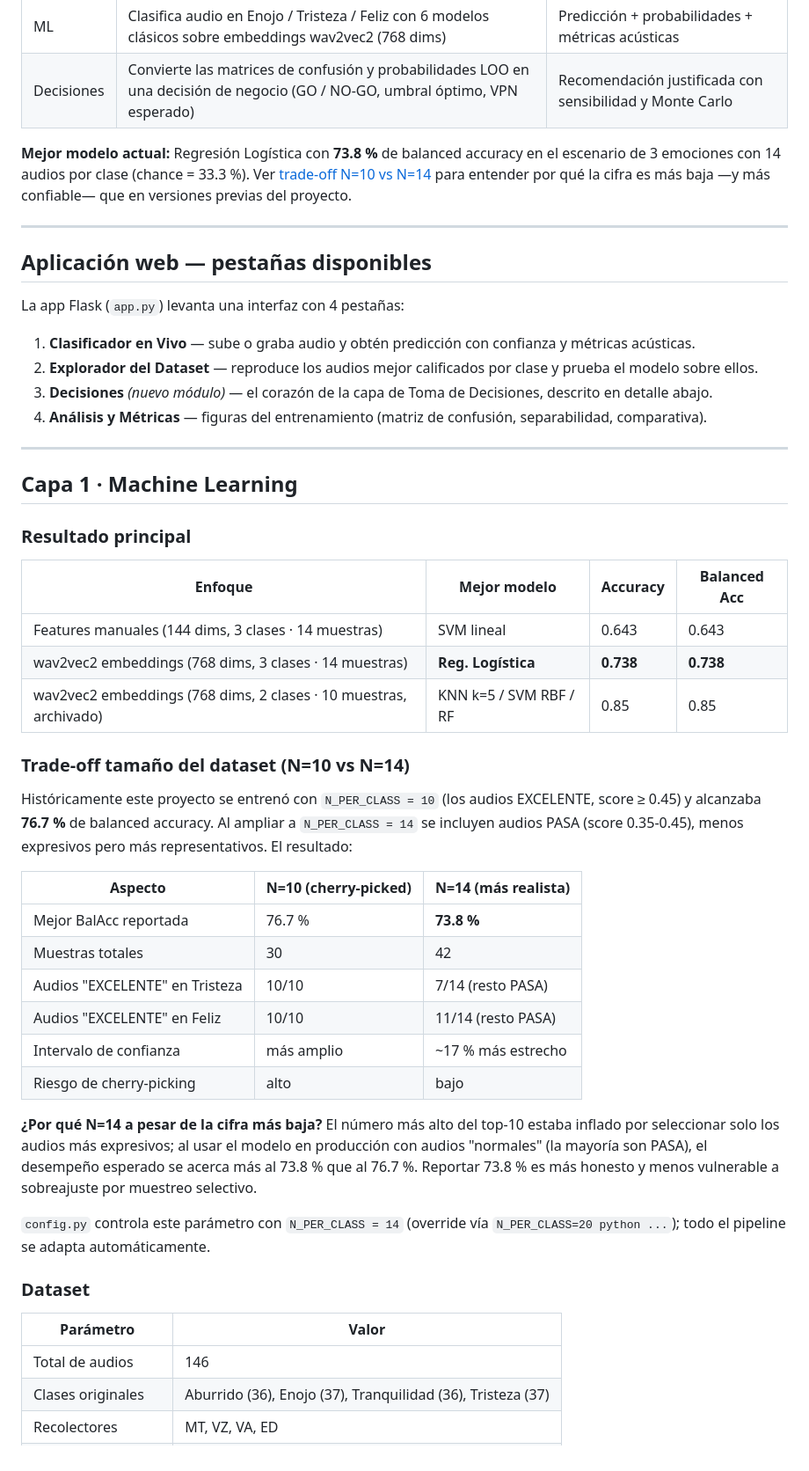
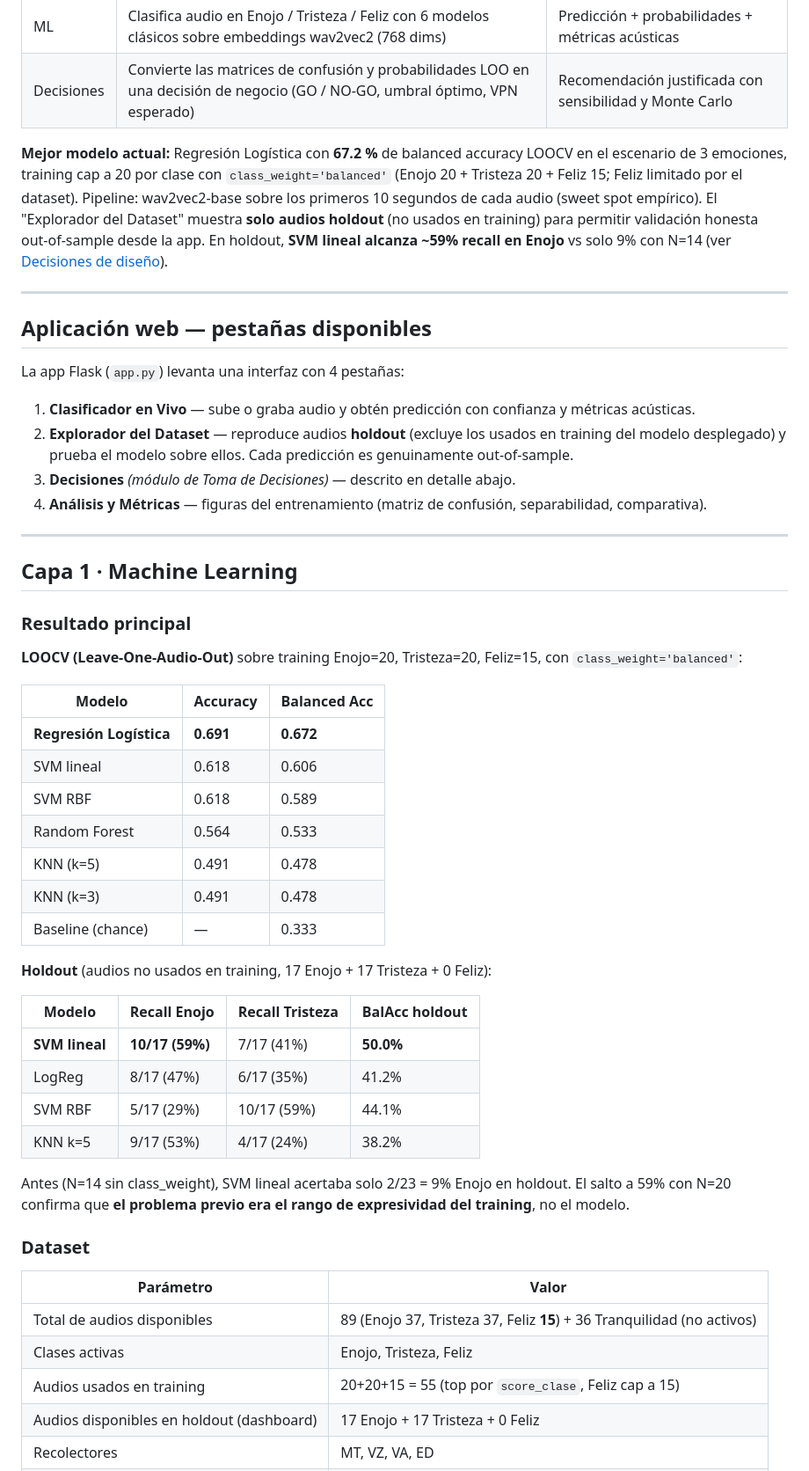
Before and after one commit to MichaelTaboada2003/audio-ml-classifier, a Markdown page: README.md, the part around one of its changes. Shown at 88% size. Drawn GitHub-style.

```diff
--- a/README.md
+++ b/README.md
@@ -38,7 +39,7 @@ La capa de Toma de Decisiones se agregó **sin modificar la capa de ML**: solo c
 | ML | Clasifica audio en Enojo / Tristeza / Feliz con 6 modelos clásicos sobre embeddings wav2vec2 (768 dims) | Predicción + probabilidades + métricas acústicas |
 | Decisiones | Convierte las matrices de confusión y probabilidades LOO en una decisión de negocio (GO / NO-GO, umbral óptimo, VPN esperado) | Recomendación justificada con sensibilidad y Monte Carlo |
 
-**Mejor modelo actual:** Regresión Logística con **73.8 %** de balanced accuracy en el escenario de 3 emociones con 14 audios por clase (chance = 33.3 %). Ver [trade-off N=10 vs N=14](#trade-off-tamaño-del-dataset-n10-vs-n14) para entender por qué la cifra es más baja —y más confiable— que en versiones previas del proyecto.
+**Mejor modelo actual:** Regresión Logística con **67.2 %** de balanced accuracy LOOCV en el escenario de 3 emociones, training cap a 20 por clase con `class_weight='balanced'` (Enojo 20 + Tristeza 20 + Feliz 15; Feliz limitado por el dataset). Pipeline: wav2vec2-base sobre los primeros 10 segundos de cada audio (sweet spot empírico). El "Explorador del Dataset" muestra **solo audios holdout** (no usados en training) para permitir validación honesta out-of-sample desde la app. En holdout, **SVM lineal alcanza ~59% recall en Enojo** vs solo 9% con N=14 (ver [Decisiones de diseño](#decisiones-de-diseño-verificadas-empíricamente)).
 
 ---
 
@@ -47,8 +48,8 @@ La capa de Toma de Decisiones se agregó **sin modificar la capa de ML**: solo c
 La app Flask (`app.py`) levanta una interfaz con 4 pestañas:
 
 1. **Clasificador en Vivo** — sube o graba audio y obtén predicción con confianza y métricas acústicas.
-2. **Explorador del Dataset** — reproduce los audios mejor calificados por clase y prueba el modelo sobre ellos.
-3. **Decisiones** *(nuevo módulo)* — el corazón de la capa de Toma de Decisiones, descrito en detalle abajo.
+2. **Explorador del Dataset** — reproduce audios **holdout** (excluye los usados en training del modelo desplegado) y prueba el modelo sobre ellos. Cada predicción es genuinamente out-of-sample.
+3. **Decisiones** *(módulo de Toma de Decisiones)* — descrito en detalle abajo.
 4. **Análisis y Métricas** — figuras del entrenamiento (matriz de confusión, separabilidad, comparativa).
 
 ---
@@ -57,33 +58,35 @@ La app Flask (`app.py`) levanta una interfaz con 4 pestañas:
 
 ### Resultado principal
 
-| Enfoque | Mejor modelo | Accuracy | Balanced Acc |
+**LOOCV (Leave-One-Audio-Out)** sobre training Enojo=20, Tristeza=20, Feliz=15, con `class_weight='balanced'`:
+
+| Modelo | Accuracy | Balanced Acc |
+|---|---|---|
+| **Regresión Logística** | **0.691** | **0.672** |
+| SVM lineal | 0.618 | 0.606 |
+| SVM RBF | 0.618 | 0.589 |
+| Random Forest | 0.564 | 0.533 |
+| KNN (k=5) | 0.491 | 0.478 |
+| KNN (k=3) | 0.491 | 0.478 |
+| Baseline (chance) | — | 0.333 |
+
+**Holdout** (audios no usados en training, 17 Enojo + 17 Tristeza + 0 Feliz):
+
+| Modelo | Recall Enojo | Recall Tristeza | BalAcc holdout |
 |---|---|---|---|
-| Features manuales (144 dims, 3 clases · 14 muestras) | SVM lineal | 0.643 | 0.643 |
-| wav2vec2 embeddings (768 dims, 3 clases · 14 muestras) | **Reg. Logística** | **0.738** | **0.738** |
-| wav2vec2 embeddings (768 dims, 2 clases · 10 muestras, archivado) | KNN k=5 / SVM RBF / RF | 0.85 | 0.85 |
+| **SVM lineal** | **10/17 (59%)** | 7/17 (41%) | **50.0%** |
+| LogReg | 8/17 (47%) | 6/17 (35%) | 41.2% |
+| SVM RBF | 5/17 (29%) | 10/17 (59%) | 44.1% |
+| KNN k=5 | 9/17 (53%) | 4/17 (24%) | 38.2% |
 
-### Trade-off tamaño del dataset (N=10 vs N=14)
-
-Históricamente este proyecto se entrenó con `N_PER_CLASS = 10` (los audios EXCELENTE, score ≥ 0.45) y alcanzaba **76.7 %** de balanced accuracy. Al ampliar a `N_PER_CLASS = 14` se incluyen audios PASA (score 0.35-0.45), menos expresivos pero más representativos. El resultado:
-
-| Aspecto | N=10 (cherry-picked) | N=14 (más realista) |
-|---|---|---|
-| Mejor BalAcc reportada | 76.7 % | **73.8 %** |
-| Muestras totales | 30 | 42 |
-| Audios "EXCELENTE" en Tristeza | 10/10 | 7/14 (resto PASA) |
-| Audios "EXCELENTE" en Feliz | 10/10 | 11/14 (resto PASA) |
-| Intervalo de confianza | más amplio | ~17 % más estrecho |
-| Riesgo de cherry-picking | alto | bajo |
-
-**¿Por qué N=14 a pesar de la cifra más baja?** El número más alto del top-10 estaba inflado por seleccionar solo los audios más expresivos; al usar el modelo en producción con audios "normales" (la mayoría son PASA), el desempeño esperado se acerca más al 73.8 % que al 76.7 %. Reportar 73.8 % es más honesto y menos vulnerable a sobreajuste por muestreo selectivo.
-
-`config.py` controla este parámetro con `N_PER_CLASS = 14` (override vía `N_PER_CLASS=20 python ...`); todo el pipeline se adapta automáticamente.
+Antes (N=14 sin class_weight), SVM lineal acertaba solo 2/23 = 9% Enojo en holdout. El salto a 59% con N=20 confirma que **el problema previo era el rango de expresividad del training**, no el modelo.
 
 ### Dataset
 
 | Parámetro | Valor |
 |---|---|
-| Total de audios | 146 |
-| Clases originales | Aburrido (36), Enojo (37), Tranquilidad (36), Tristeza (37) |
+| Total de audios disponibles | 89 (Enojo 37, Tristeza 37, Feliz **15**) + 36 Tranquilidad (no activos) |
+| Clases activas | Enojo, Tristeza, Feliz |
+| Audios usados en training | 20+20+15 = 55 (top por `score_clase`, Feliz cap a 15) |
+| Audios disponibles en holdout (dashboard) | 17 Enojo + 17 Tristeza + 0 Feliz |
 | Recolectores | MT, VZ, VA, ED |
```
Also changed, not shown: other parts of README.md (+44 -6 lines), CLAUDE.md (added, +98 -0 lines).
